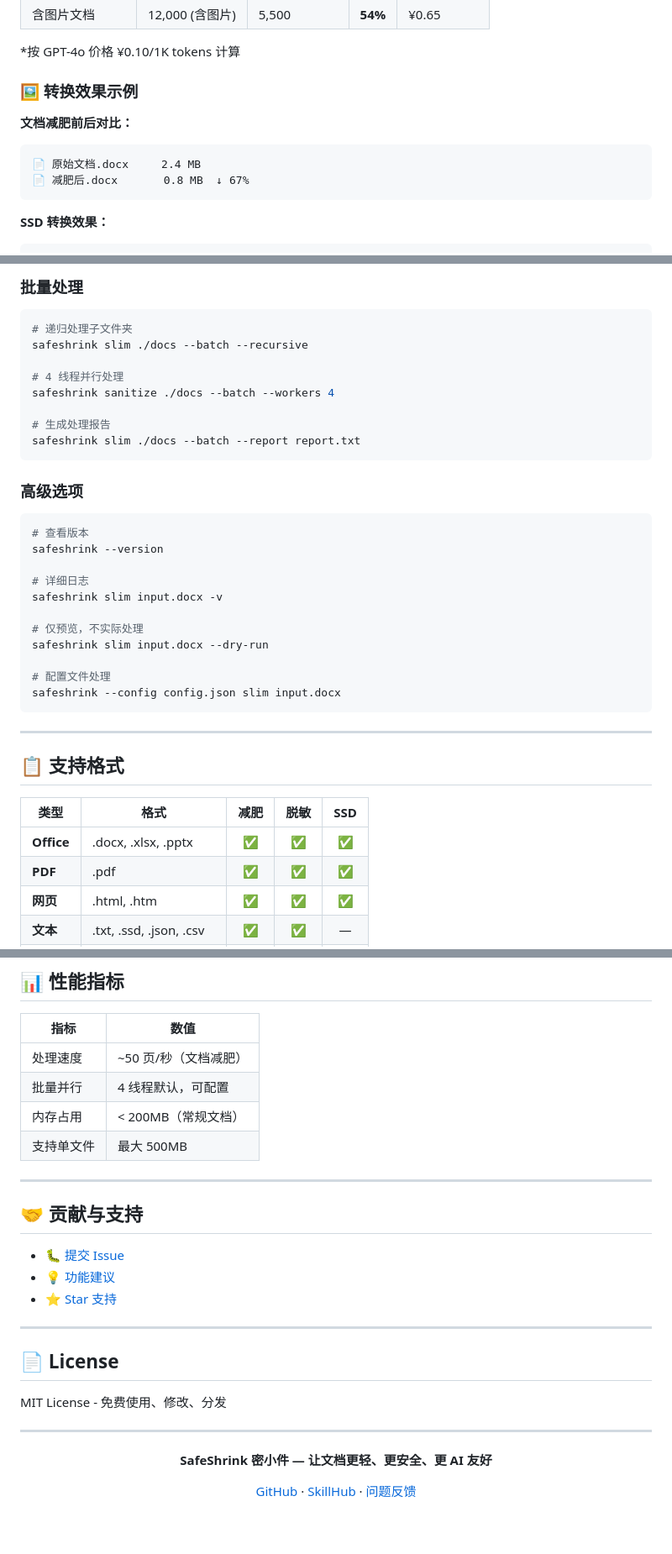
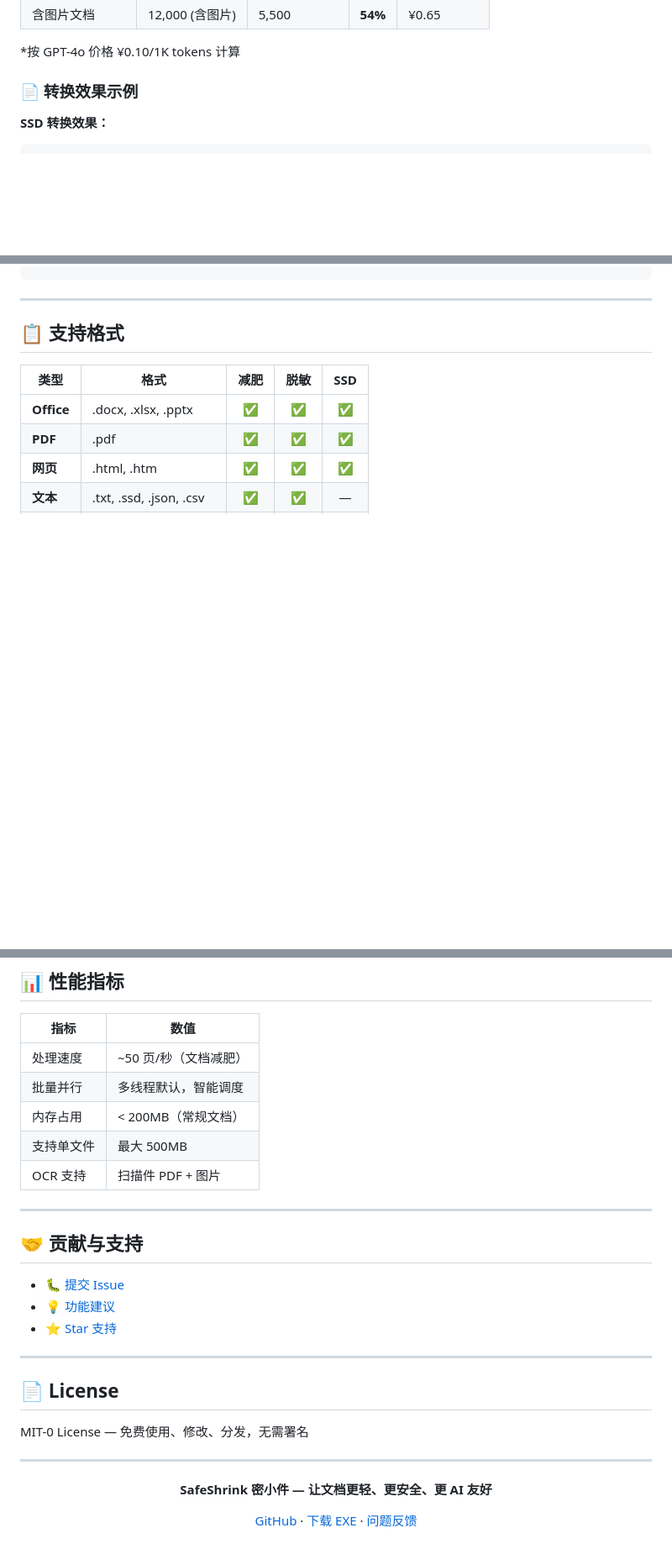
Before and after one commit to JinwaTech/safeshrink, a Markdown page: README.public.md, 3 parts joined by grey strips. Shown at 84% size. Rendered like a GitHub page; blank space fills up the shorter version.

````diff
--- a/README.public.md
+++ b/README.public.md
@@ -30,13 +31,7 @@
 
 *按 GPT-4o 价格 ¥0.10/1K tokens 计算
 
-### 🖼️ 转换效果示例
-
-**文档减肥前后对比：**
-```
-📄 原始文档.docx     2.4 MB
-📄 减肥后.docx       0.8 MB  ↓ 67%
-```
+### 📄 转换效果示例
 
 **SSD 转换效果：**
 ```
@@ -188,30 +116,3 @@ safeshrink convert input.docx --embed-images --compress-images
-### 批量处理
-
-```bash
-# 递归处理子文件夹
-safeshrink slim ./docs --batch --recursive
-
-# 4 线程并行处理
-safeshrink sanitize ./docs --batch --workers 4
-
-# 生成处理报告
-safeshrink slim ./docs --batch --report report.txt
-```
-
-### 高级选项
-
-```bash
-# 查看版本
-safeshrink --version
-
-# 详细日志
-safeshrink slim input.docx -v
-
-# 仅预览，不实际处理
-safeshrink slim input.docx --dry-run
-
-# 配置文件处理
-safeshrink --config config.json slim input.docx
 ```
 
 ---
@@ -245,9 +146,10 @@ safeshrink --config config.json slim input.docx
 | 指标 | 数值 |
 |------|------|
 | 处理速度 | ~50 页/秒（文档减肥） |
-| 批量并行 | 4 线程默认，可配置 |
+| 批量并行 | 多线程默认，智能调度 |
 | 内存占用 | < 200MB（常规文档） |
 | 支持单文件 | 最大 500MB |
+| OCR 支持 | 扫描件 PDF + 图片 |
 
 ---
 
@@ -261,7 +163,7 @@ safeshrink --config config.json slim input.docx
 
 ## 📄 License
 
-MIT License - 免费使用、修改、分发
+MIT-0 License — 免费使用、修改、分发，无需署名
 
 ---
 
@@ -269,6 +171,6 @@ MIT License - 免费使用、修改、分发
 
 **SafeShrink 密小件 — 让文档更轻、更安全、更 AI 友好**
 
-[GitHub](https://github.com/yourname/safeshrink) · [SkillHub](https://skillhub.com/skills/safeshrink) · [问题反馈](https://github.com/yourname/safeshrink/issues)
+[GitHub](https://github.com/JinwaTech/safeshrink) · [下载 EXE](https://github.com/JinwaTech/safeshrink/releases/latest) · [问题反馈](https://github.com/JinwaTech/safeshrink/issues)
 
 </div>
````
Also changed, not shown: other parts of README.public.md (+15 -81 lines), README.md (+69 -51 lines).
